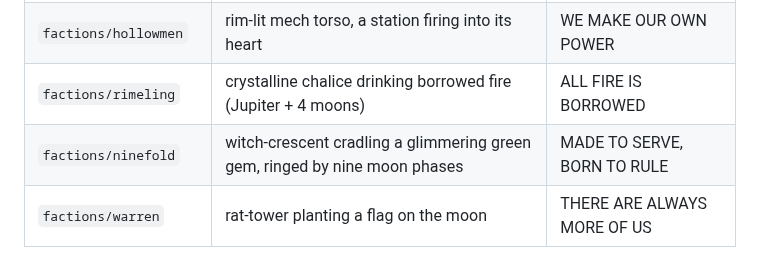
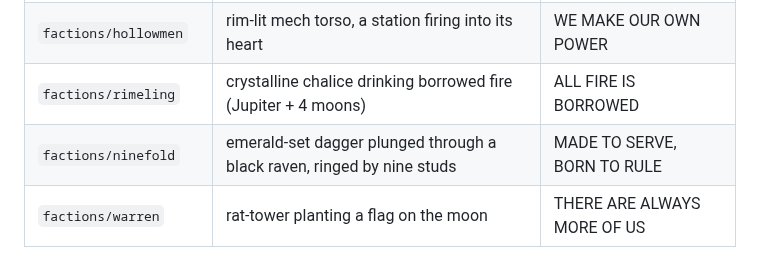
Before and after one commit to RubenTipparach/rts-99-jam, a Markdown page: assets/branding/README.md, the part around the change. GitHub-like rendering.

Commit message:
Ninefold emblem: emerald dagger through a black raven
Replace the lunar mark with a darker scene: a silver dagger, its pommel
set with a glowing emerald, plunged down through a black raven whose
wings spread and head lolls (slain). Nine emerald studs ring the field
to carry the Ninefold's nine.

https://claude.ai/code/session_011UPzS9XkJbwuZtqhiJkvF1

```diff
--- a/assets/branding/README.md
+++ b/assets/branding/README.md
@@ -40,7 +40,7 @@ distinct central motif, palette, and motto on the shared gold-ringed disc.
 | `emblem` (Astromancers) | hooded magus conjuring a starship | SCIENTIA EST MAGIA |
 | `factions/hollowmen` | rim-lit mech torso, a station firing into its heart | WE MAKE OUR OWN POWER |
 | `factions/rimeling` | crystalline chalice drinking borrowed fire (Jupiter + 4 moons) | ALL FIRE IS BORROWED |
-| `factions/ninefold` | witch-crescent cradling a glimmering green gem, ringed by nine moon phases | MADE TO SERVE, BORN TO RULE |
+| `factions/ninefold` | emerald-set dagger plunged through a black raven, ringed by nine studs | MADE TO SERVE, BORN TO RULE |
 | `factions/warren` | rat-tower planting a flag on the moon | THERE ARE ALWAYS MORE OF US |
 
 The four non-flagship patches were generated by a script (per-faction motif on
```
Also changed, not shown: assets/branding/factions/ninefold.png, 1 other file.
